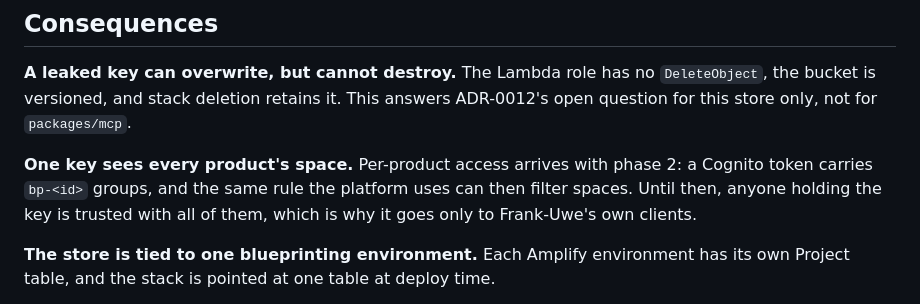
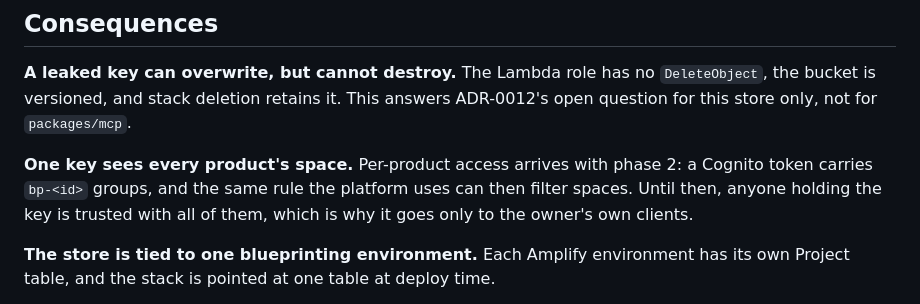
Before and after one commit to d-lab-5/blueprinting-dlab5-net, a Markdown page: docs/adr/0013-project-docs-store.md, the part around the change. Rendered like a GitHub page.

Commit message:
ADR-0013: name the key's holder by role, not by name
The repository is public; the owner's name does not belong in its docs.

Co-Authored-By: Claude Opus 5.5 <noreply@anthropic.com>

```diff
--- a/docs/adr/0013-project-docs-store.md
+++ b/docs/adr/0013-project-docs-store.md
@@ -53,7 +53,7 @@ answers ADR-0012's open question for this store only, not for `packages/mcp`.
 **One key sees every product's space.** Per-product access arrives with phase 2:
 a Cognito token carries `bp-<id>` groups, and the same rule the platform uses
 can then filter spaces. Until then, anyone holding the key is trusted with all
-of them, which is why it goes only to Frank-Uwe's own clients.
+of them, which is why it goes only to the owner's own clients.
 
 **The store is tied to one blueprinting environment.** Each Amplify
 environment has its own Project table, and the stack is pointed at one table
```
